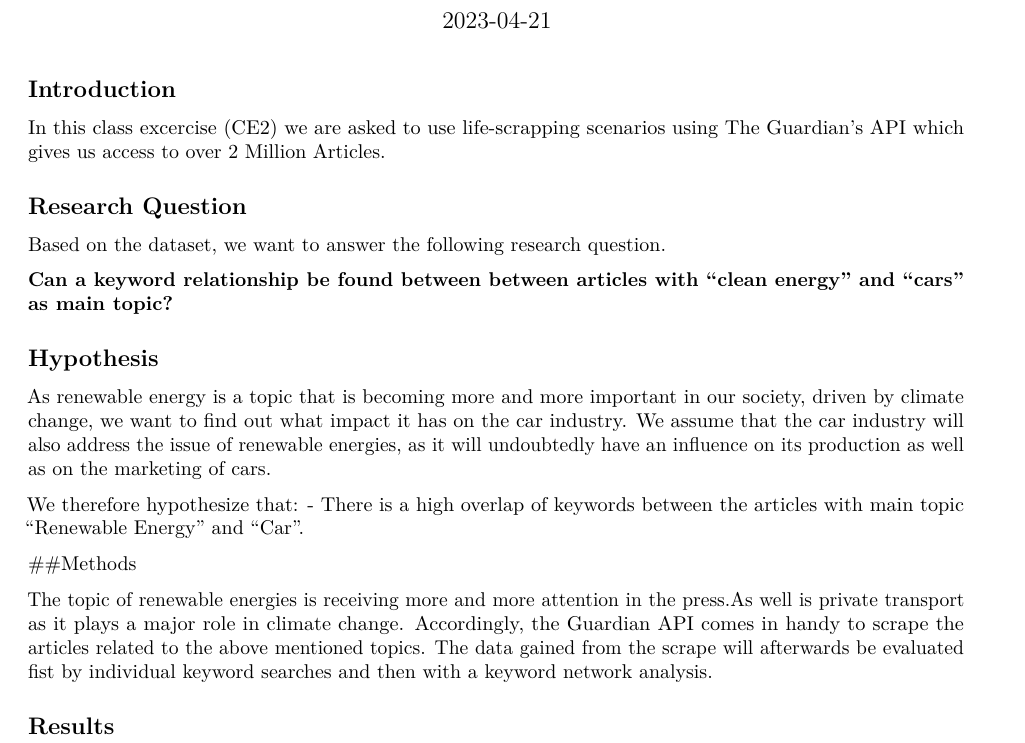
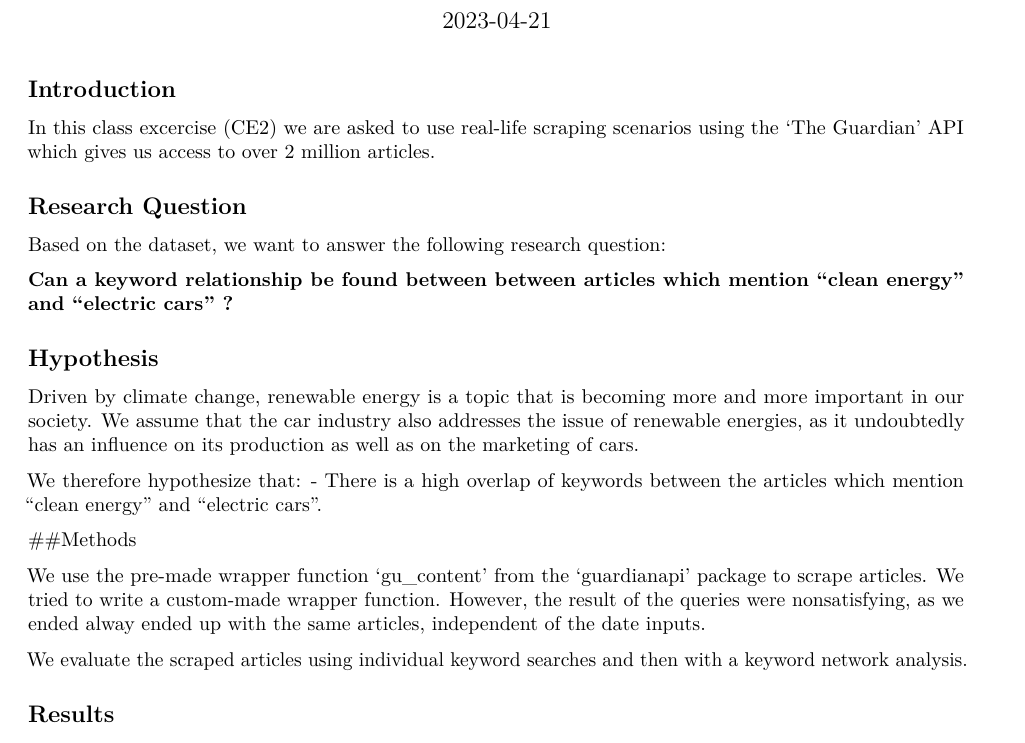
Before and after one commit to UniLuFS2020-ReplicationSeminar/Data_Mining_EX2, an R Markdown document (output/report.Rmd): part of page 1 of 3, cut so that both start at the same text. Rendered offline with R 4.5, knitr and Pandoc, then LaTeX, with nearby package versions.

Commit message:
correct first part of report

```diff
--- a/output/report.Rmd
+++ b/output/report.Rmd
@@ -14,25 +14,28 @@ knitr::opts_chunk$set(echo = FALSE, warning = FALSE, message = FALSE)
 
 ## Introduction
 
-In this class excercise (CE2) we are asked to use life-scrapping scenarios using The Guardian's API which gives us access to over 2 Million Articles.
+In this class excercise (CE2) we are asked to use real-life scraping scenarios using the 'The Guardian' API which gives us access to over 2 million articles.
 
 ## Research Question
 
-Based on the dataset, we want to answer the following research question.
+Based on the dataset, we want to answer the following research question:
 
-**Can a keyword relationship be found between between articles with "clean energy" and "cars" as main topic?**
+**Can a keyword relationship be found between between articles which mention "clean energy" and "electric cars" ?**
 
 ## Hypothesis
 
-As renewable energy is a topic that is becoming more and more important in our society, driven by climate change, we want to find out what impact it has on the car industry. We assume that the car industry will also address the issue of renewable energies, as it will undoubtedly have an influence on its production as well as on the marketing of cars.
+Driven by climate change, renewable energy is a topic that is becoming more and more important in our society. We assume that the car industry also addresses the issue of renewable energies, as it undoubtedly has an influence on its production as well as on the marketing of cars.
 
 We therefore hypothesize that:
-- There is a high overlap of keywords between the articles with main topic "Renewable Energy" and "Car".
+- There is a high overlap of keywords between the articles which mention "clean energy" and "electric cars".
 
 ##Methods
 
-The topic of renewable energies is receiving more and more attention in the press.As well is private transport  as it plays a major role in climate change. Accordingly, the Guardian API comes in handy to scrape the articles related to the above mentioned topics. The data gained from the scrape will afterwards be evaluated fist by individual keyword searches and then with a keyword network analysis.
+<!-- The topic of renewable energies is receiving more and more attention in the press. As well is private transport  as it plays a major role in climate change. Accordingly, the Guardian API comes in handy to scrape the articles related to the above mentioned topics. The data gained from the scrape will afterwards be evaluated fist by individual keyword searches and then with a keyword network analysis. -->
 
+We use the pre-made wrapper function 'gu_content' from the 'guardianapi' package to scrape articles. We tried to write a custom-made wrapper function. However, the result of the queries were nonsatisfying, as we ended alway ended up with the same articles, independent of the date inputs.
+
+We evaluate the scraped articles using individual keyword searches and then with a keyword network analysis.
 
 ## Results
 
```
